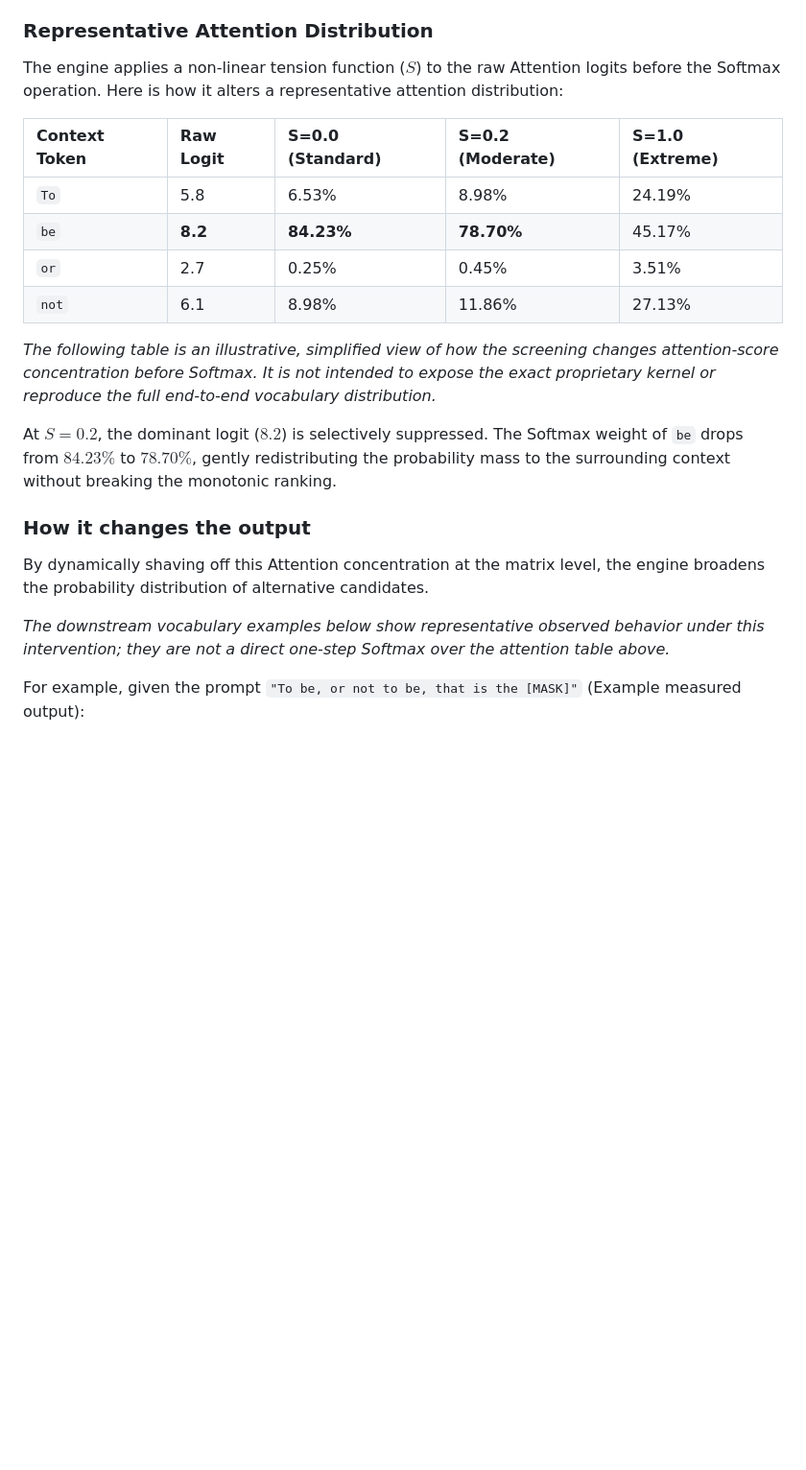
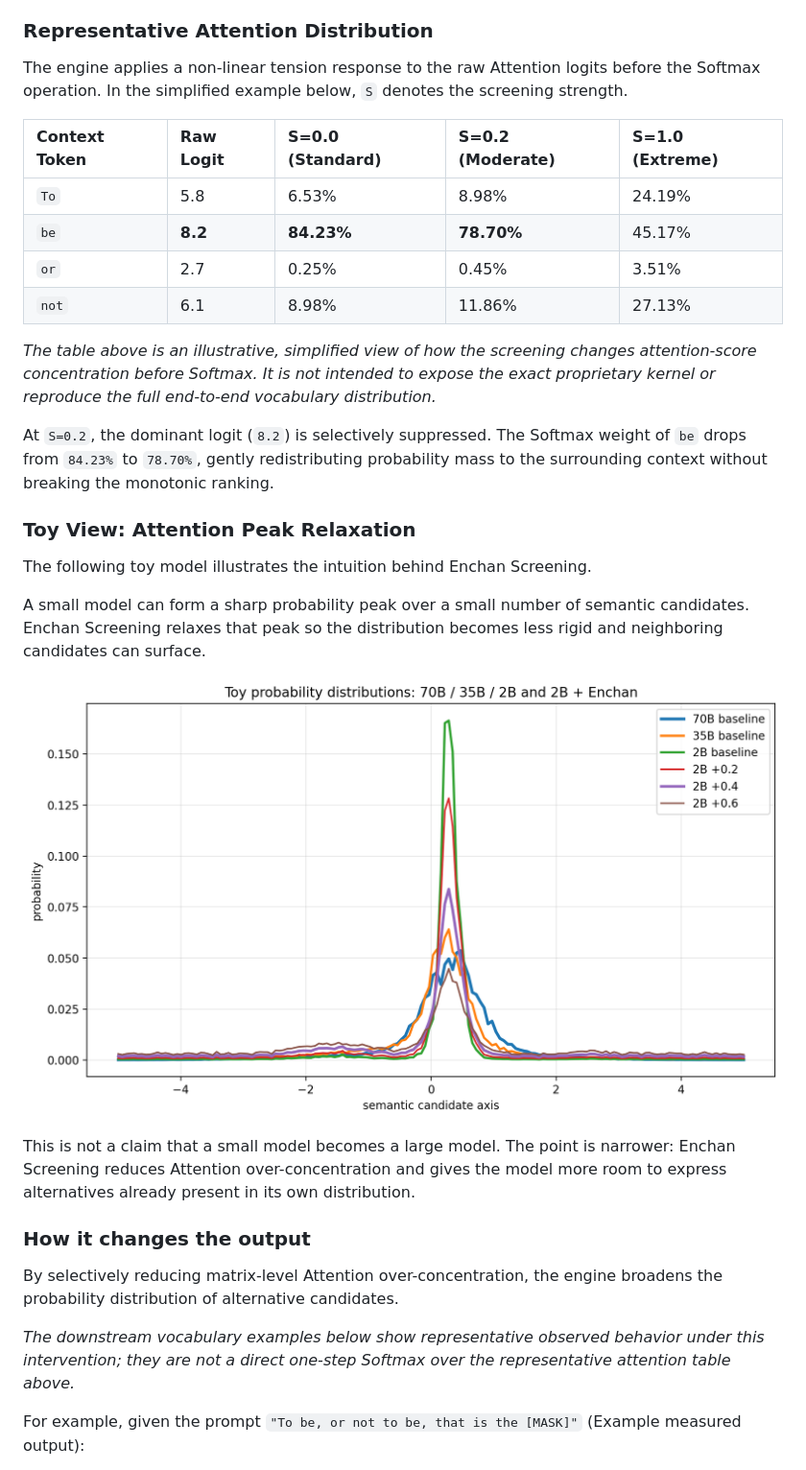
Before and after one commit to EnchanTheory/Enchan-CLI, a Markdown page: README.md, the part around the change. Shown: that part at 96% size. Rendered like a GitHub page; pictures changed too: docs/images/toy_attention_distribution.png (added); blank space fills up the shorter version.

Commit message:
docs: add Toy View section to Enchan attention screening explanation

```diff
--- a/README.md
+++ b/README.md
@@ -122,7 +122,7 @@ While Enchan CLI utilizes llama.cpp as its base runtime, it integrates a proprie
 
 ### Representative Attention Distribution
 
-The engine applies a non-linear tension function ($S$) to the raw Attention logits before the Softmax operation. Here is how it alters a representative attention distribution:
+The engine applies a non-linear tension response to the raw Attention logits before the Softmax operation. In the simplified example below, `S` denotes the screening strength.
 
 | Context Token | Raw Logit | S=0.0 (Standard) | S=0.2 (Moderate) | S=1.0 (Extreme) |
 | :--- | :--- | :--- | :--- | :--- |
@@ -131,15 +131,25 @@ The engine applies a non-linear tension function ($S$) to the raw Attention logi
 | `or` | 2.7 | 0.25% | 0.45% | 3.51% |
 | `not` | 6.1 | 8.98% | 11.86% | 27.13% |
 
-*The following table is an illustrative, simplified view of how the screening changes attention-score concentration before Softmax. It is not intended to expose the exact proprietary kernel or reproduce the full end-to-end vocabulary distribution.*
+*The table above is an illustrative, simplified view of how the screening changes attention-score concentration before Softmax. It is not intended to expose the exact proprietary kernel or reproduce the full end-to-end vocabulary distribution.*
 
-At $S=0.2$, the dominant logit ($8.2$) is selectively suppressed. The Softmax weight of `be` drops from $84.23\%$ to $78.70\%$, gently redistributing the probability mass to the surrounding context without breaking the monotonic ranking.
+At `S=0.2`, the dominant logit (`8.2`) is selectively suppressed. The Softmax weight of `be` drops from `84.23%` to `78.70%`, gently redistributing probability mass to the surrounding context without breaking the monotonic ranking.
+
+### Toy View: Attention Peak Relaxation
+
+The following toy model illustrates the intuition behind Enchan Screening.
+
+A small model can form a sharp probability peak over a small number of semantic candidates. Enchan Screening relaxes that peak so the distribution becomes less rigid and neighboring candidates can surface.
+
+![Toy probability distribution showing Enchan relaxation](docs/images/toy_attention_distribution.png)
+
+This is not a claim that a small model becomes a large model. The point is narrower: Enchan Screening reduces Attention over-concentration and gives the model more room to express alternatives already present in its own distribution.
 
 ### How it changes the output
 
-By dynamically shaving off this Attention concentration at the matrix level, the engine broadens the probability distribution of alternative candidates.
+By selectively reducing matrix-level Attention over-concentration, the engine broadens the probability distribution of alternative candidates.
 
-*The downstream vocabulary examples below show representative observed behavior under this intervention; they are not a direct one-step Softmax over the attention table above.*
+*The downstream vocabulary examples below show representative observed behavior under this intervention; they are not a direct one-step Softmax over the representative attention table above.*
 
 For example, given the prompt `"To be, or not to be, that is the [MASK]"` (Example measured output):
 
```
